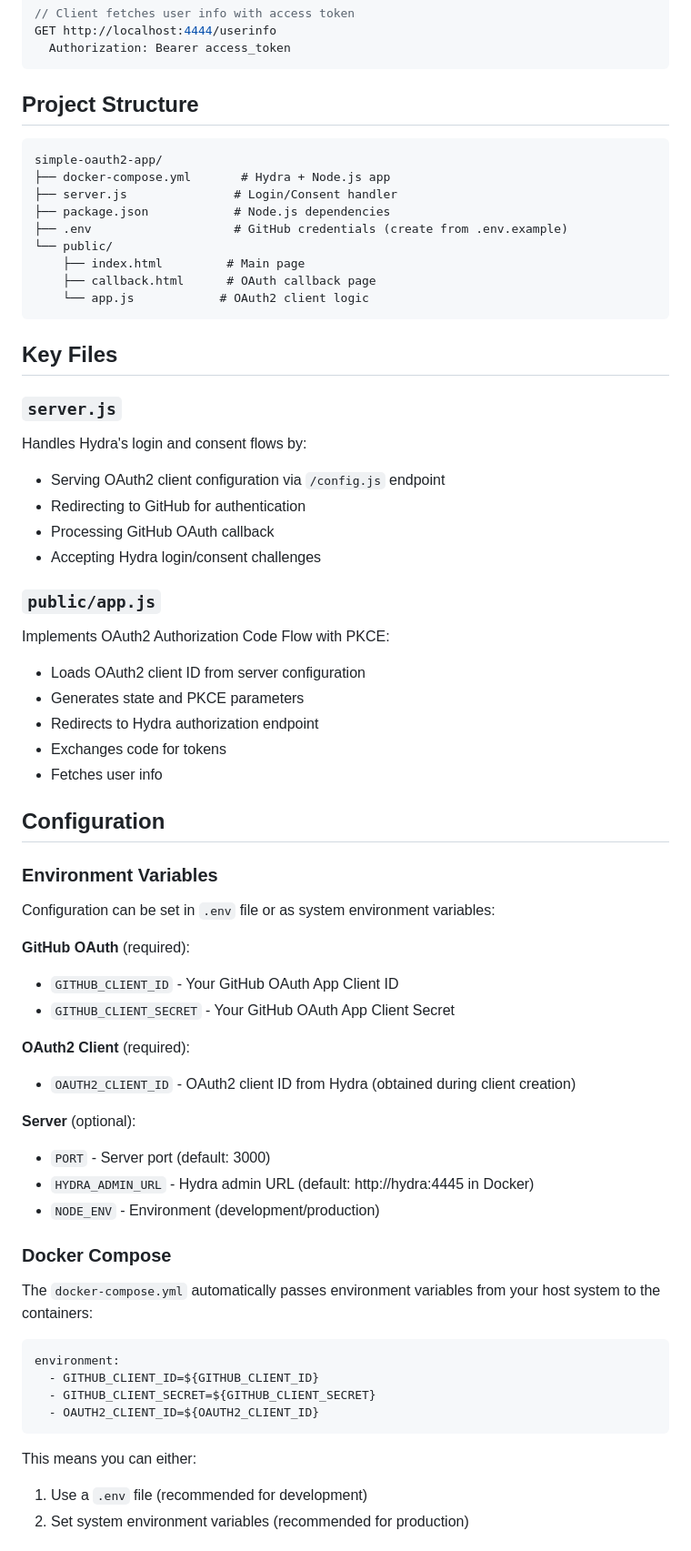
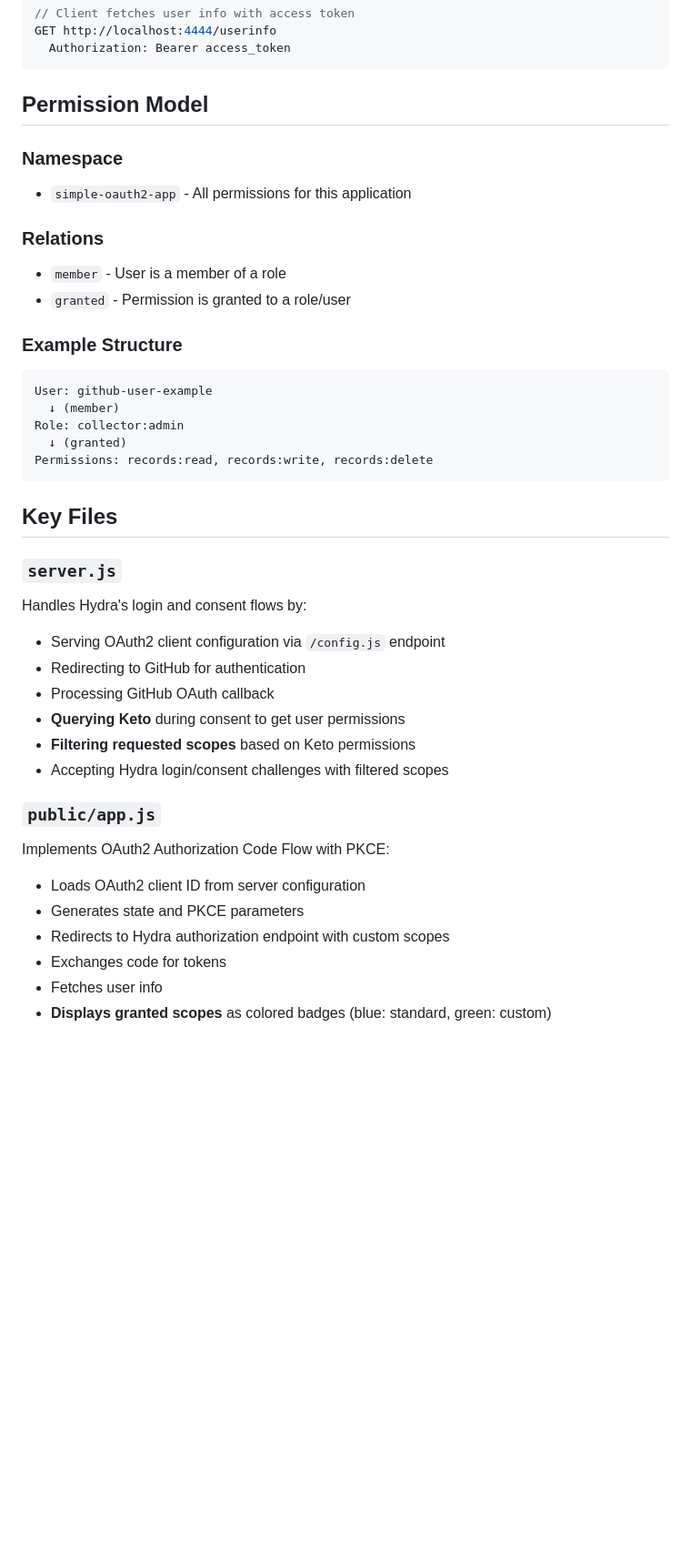
Before and after one commit to mesbrj/OAuth2-Knowledge-Base, a Markdown page: simple-oauth2-app/README.md, the part around the change printed below. Shown: that part at 91% size. Drawn GitHub-style; blank space fills up the shorter version.

Commit message:
feat: add Ory Keto RBAC with permission-based scope filtering

````diff
--- a/simple-oauth2-app/README.md
+++ b/simple-oauth2-app/README.md
@@ -132,18 +144,22 @@ GET http://localhost:4444/userinfo
   Authorization: Bearer access_token
 ```
 
-## Project Structure
+## Permission Model
 
+### Namespace
+- `simple-oauth2-app` - All permissions for this application
+
+### Relations
+- `member` - User is a member of a role
+- `granted` - Permission is granted to a role/user
+
+### Example Structure
 ```
-simple-oauth2-app/
-├── docker-compose.yml       # Hydra + Node.js app
-├── server.js               # Login/Consent handler
-├── package.json            # Node.js dependencies
-├── .env                    # GitHub credentials (create from .env.example)
-└── public/
-    ├── index.html         # Main page
-    ├── callback.html      # OAuth callback page
-    └── app.js            # OAuth2 client logic
+User: github-user-example
+  ↓ (member)
+Role: collector:admin
+  ↓ (granted)
+Permissions: records:read, records:write, records:delete
 ```
 
 ## Key Files
@@ -153,45 +169,16 @@ Handles Hydra's login and consent flows by:
 - Serving OAuth2 client configuration via `/config.js` endpoint
 - Redirecting to GitHub for authentication
 - Processing GitHub OAuth callback
-- Accepting Hydra login/consent challenges
+- **Querying Keto** during consent to get user permissions
+- **Filtering requested scopes** based on Keto permissions
+- Accepting Hydra login/consent challenges with filtered scopes
 
 ### `public/app.js`
 Implements OAuth2 Authorization Code Flow with PKCE:
 - Loads OAuth2 client ID from server configuration
 - Generates state and PKCE parameters
-- Redirects to Hydra authorization endpoint
+- Redirects to Hydra authorization endpoint with custom scopes
 - Exchanges code for tokens
 - Fetches user info
+- **Displays granted scopes** as colored badges (blue: standard, green: custom)
 
-## Configuration
-
-### Environment Variables
-
-Configuration can be set in `.env` file or as system environment variables:
-
-**GitHub OAuth** (required):
-- `GITHUB_CLIENT_ID` - Your GitHub OAuth App Client ID
-- `GITHUB_CLIENT_SECRET` - Your GitHub OAuth App Client Secret
-
-**OAuth2 Client** (required):
-- `OAUTH2_CLIENT_ID` - OAuth2 client ID from Hydra (obtained during client creation)
-
-**Server** (optional):
-- `PORT` - Server port (default: 3000)
-- `HYDRA_ADMIN_URL` - Hydra admin URL (default: http://hydra:4445 in Docker)
-- `NODE_ENV` - Environment (development/production)
-
-### Docker Compose
-
-The `docker-compose.yml` automatically passes environment variables from your host system to the containers:
-```yaml
-environment:
-  - GITHUB_CLIENT_ID=${GITHUB_CLIENT_ID}
-  - GITHUB_CLIENT_SECRET=${GITHUB_CLIENT_SECRET}
-  - OAUTH2_CLIENT_ID=${OAUTH2_CLIENT_ID}
-```
-
-This means you can either:
-1. Use a `.env` file (recommended for development)
-2. Set system environment variables (recommended for production)
-
````
Also changed, not shown: other parts of simple-oauth2-app/README.md (+28 -28 lines), README.md (+7 -4 lines), simple-oauth2-app/docs/imgs/loged-user-info.png, 7 other files.
